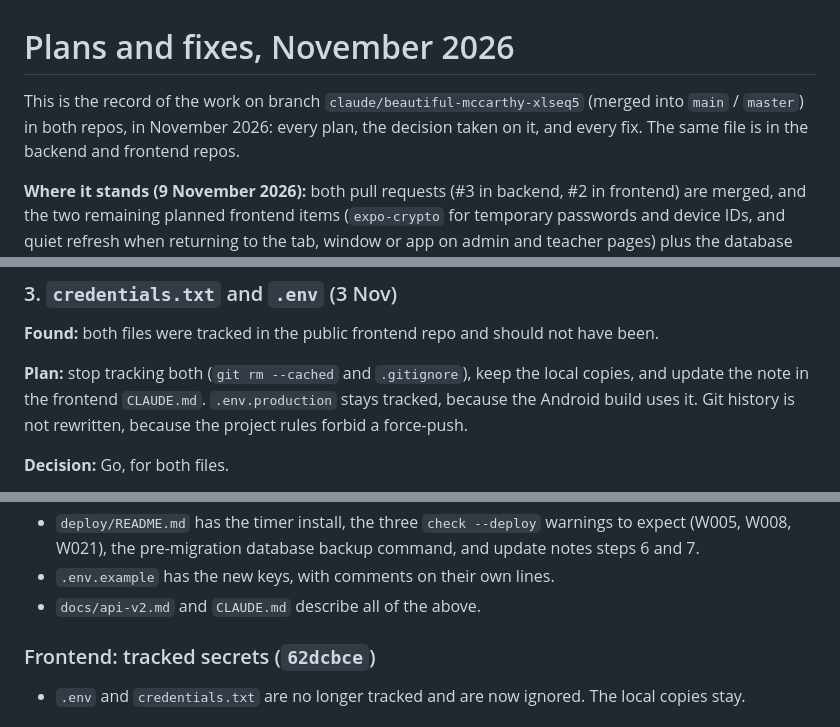
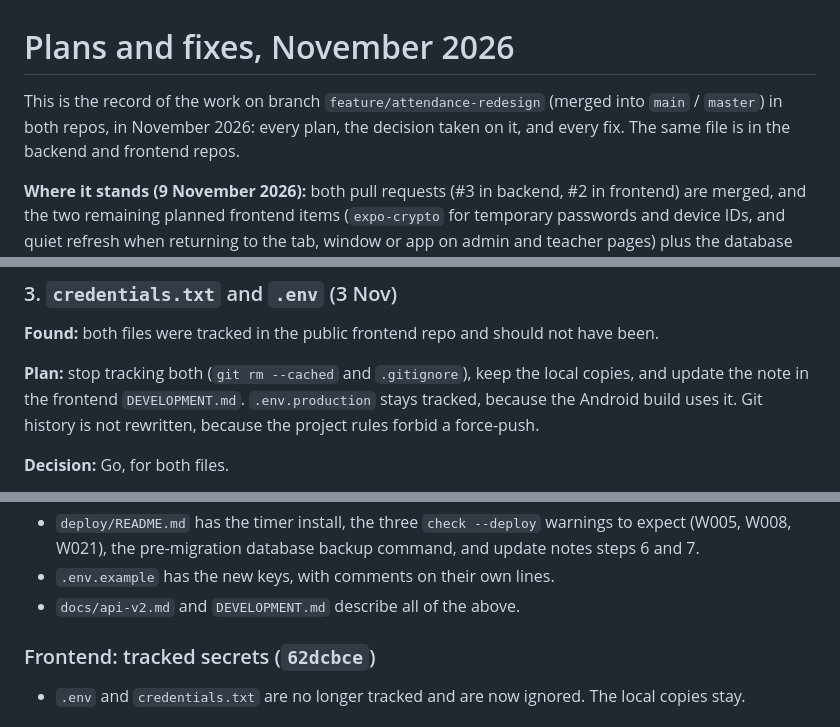
Before and after one commit to Class-Attendance-Platform/attendance_portal_frontend, a Markdown page: docs/plans-and-fixes-2026-11.md, 3 parts joined by grey strips. Rendered like a GitHub page.

```diff
--- a/docs/plans-and-fixes-2026-11.md
+++ b/docs/plans-and-fixes-2026-11.md
@@ -1,6 +1,6 @@
 # Plans and fixes, November 2026
 
-This is the record of the work on branch `claude/beautiful-mccarthy-xlseq5` (merged into `main` / `master`) in both repos, in November 2026: every plan, the decision taken on it, and every fix. The same file is in the backend and frontend repos.
+This is the record of the work on branch `feature/attendance-redesign` (merged into `main` / `master`) in both repos, in November 2026: every plan, the decision taken on it, and every fix. The same file is in the backend and frontend repos.
 
 **Where it stands (9 November 2026):** both pull requests (#3 in backend, #2 in frontend) are merged, and the two remaining planned frontend items (`expo-crypto` for temporary passwords and device IDs, and quiet refresh when returning to the tab, window or app on admin and teacher pages) plus the database backup step in `deploy/README.md` are finished. Nothing is deployed to the VPS yet: see [Still to do](#still-to-do).
 
@@ -70,7 +70,7 @@ The skipped test is the real face engine test, which needs the face models downl
 
 **Found:** both files were tracked in the public frontend repo and should not have been.
 
-**Plan:** stop tracking both (`git rm --cached` and `.gitignore`), keep the local copies, and update the note in the frontend `CLAUDE.md`. `.env.production` stays tracked, because the Android build uses it. Git history is not rewritten, because the project rules forbid a force-push.
+**Plan:** stop tracking both (`git rm --cached` and `.gitignore`), keep the local copies, and update the note in the frontend `DEVELOPMENT.md`. `.env.production` stays tracked, because the Android build uses it. Git history is not rewritten, because the project rules forbid a force-push.
 
 **Decision:** Go, for both files.
 
@@ -206,7 +206,7 @@ Every item was done: see [Every fix](#every-fix).
 - A daily timer removes expired sign-in tokens at 03:30 Dhaka time. (`deploy/attendanceportal-flush-tokens.service` and `.timer`)
 - `deploy/README.md` has the timer install, the three `check --deploy` warnings to expect (W005, W008, W021), the pre-migration database backup command, and update notes steps 6 and 7.
 - `.env.example` has the new keys, with comments on their own lines.
-- `docs/api-v2.md` and `CLAUDE.md` describe all of the above.
+- `docs/api-v2.md` and `DEVELOPMENT.md` describe all of the above.
 
 ### Frontend: tracked secrets (`62dcbce`)
 
```
Also changed, not shown: DEVELOPMENT.md (renamed from CLAUDE.md, +1 -1 lines).
